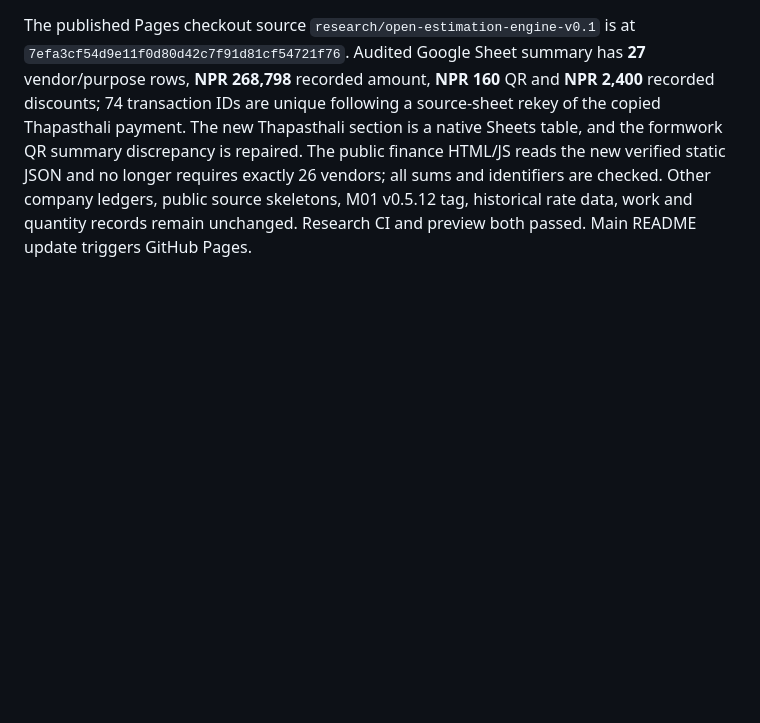
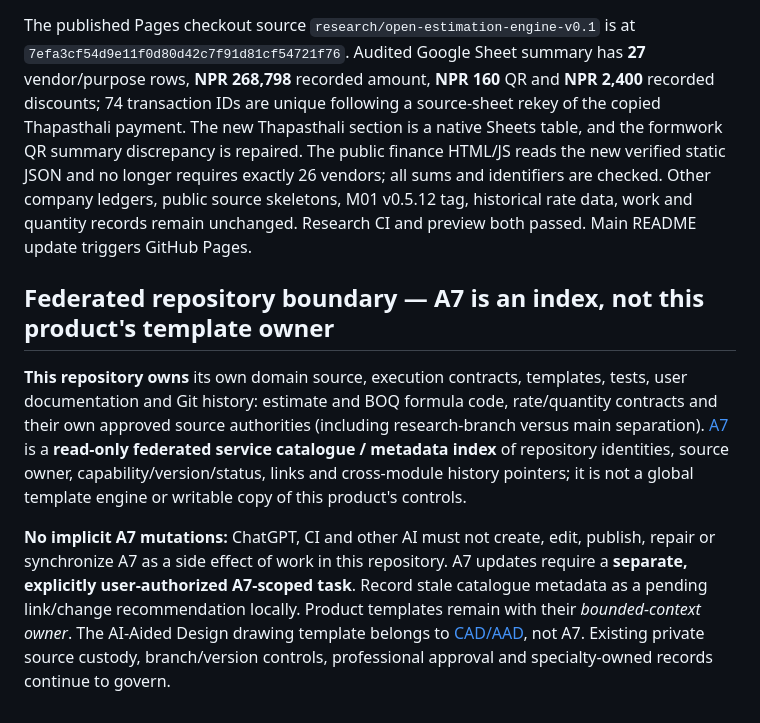
Before and after one commit to FabinGurung/JP_Cost_Estimation, a Markdown page: README.md, the part around the change. GitHub-like rendering; blank space fills up the shorter version.

Commit message:
Document bounded-context ownership and A7 as read-only cross-module catalogue

```diff
--- a/README.md
+++ b/README.md
@@ -217,3 +217,9 @@ GitHub Pages source checkout `research/open-estimation-engine-v0.1` now points t
 ## Deploy v0.5.16 — Krishna Kumar Gupta working finance refresh (2026-10-12)
 
 The published Pages checkout source `research/open-estimation-engine-v0.1` is at `7efa3cf54d9e11f0d80d42c7f91d81cf54721f76`. Audited Google Sheet summary has **27** vendor/purpose rows, **NPR 268,798** recorded amount, **NPR 160** QR and **NPR 2,400** recorded discounts; 74 transaction IDs are unique following a source-sheet rekey of the copied Thapasthali payment. The new Thapasthali section is a native Sheets table, and the formwork QR summary discrepancy is repaired. The public finance HTML/JS reads the new verified static JSON and no longer requires exactly 26 vendors; all sums and identifiers are checked. Other company ledgers, public source skeletons, M01 v0.5.12 tag, historical rate data, work and quantity records remain unchanged. Research CI and preview both passed. Main README update triggers GitHub Pages.
+
+## Federated repository boundary — A7 is an index, not this product's template owner
+
+**This repository owns** its own domain source, execution contracts, templates, tests, user documentation and Git history: estimate and BOQ formula code, rate/quantity contracts and their own approved source authorities (including research-branch versus main separation). [A7](https://github.com/FabinGurung/JP_A7_System_Registry_and_Knowledge_Graph) is a **read-only federated service catalogue / metadata index** of repository identities, source owner, capability/version/status, links and cross-module history pointers; it is not a global template engine or writable copy of this product's controls.
+
+**No implicit A7 mutations:** ChatGPT, CI and other AI must not create, edit, publish, repair or synchronize A7 as a side effect of work in this repository. A7 updates require a **separate, explicitly user-authorized A7-scoped task**. Record stale catalogue metadata as a pending link/change recommendation locally. Product templates remain with their *bounded-context owner*. The AI-Aided Design drawing template belongs to [CAD/AAD](https://github.com/FabinGurung/JP_Computer-Aided-Drawings/tree/main/governance/aad), not A7. Existing private source custody, branch/version controls, professional approval and specialty-owned records continue to govern.
```
